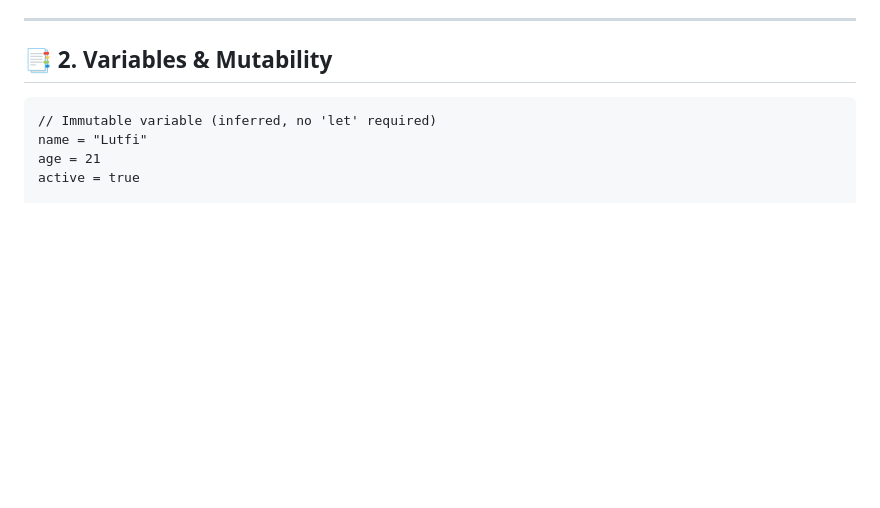
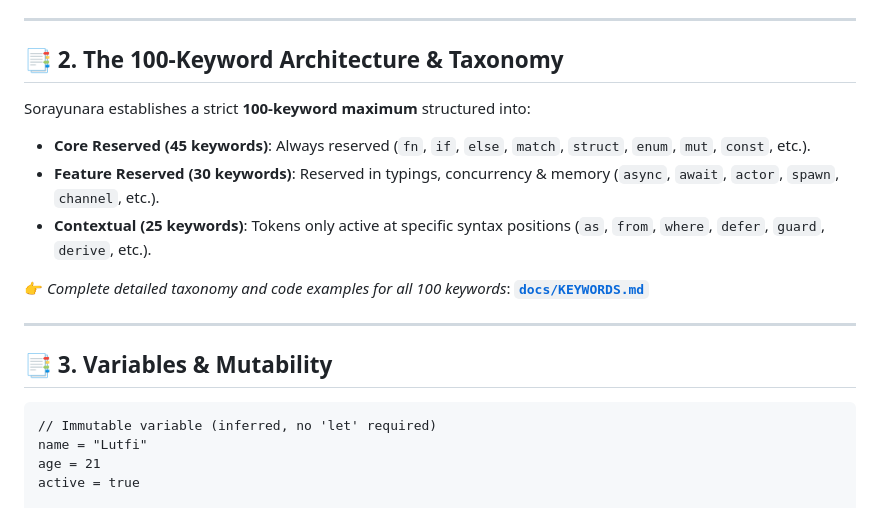
Before and after one commit to Sorayunara/sorayunara, a Markdown page: SPECIFICATION.md, the part around the change. Drawn GitHub-style; blank space fills up the shorter version.

Commit message:
docs(spec): add complete 100-keyword taxonomy specification and tiered reservation architecture

````diff
--- a/SPECIFICATION.md
+++ b/SPECIFICATION.md
@@ -20,7 +20,18 @@
 
 ---
 
-## 📑 2. Variables & Mutability
+## 📑 2. The 100-Keyword Architecture & Taxonomy
+
+Sorayunara establishes a strict **100-keyword maximum** structured into:
+- **Core Reserved (45 keywords)**: Always reserved (`fn`, `if`, `else`, `match`, `struct`, `enum`, `mut`, `const`, etc.).
+- **Feature Reserved (30 keywords)**: Reserved in typings, concurrency & memory (`async`, `await`, `actor`, `spawn`, `channel`, etc.).
+- **Contextual (25 keywords)**: Tokens only active at specific syntax positions (`as`, `from`, `where`, `defer`, `guard`, `derive`, etc.).
+
+👉 *Complete detailed taxonomy and code examples for all 100 keywords*: **[`docs/KEYWORDS.md`](docs/KEYWORDS.md)**
+
+---
+
+## 📑 3. Variables & Mutability
 
 ```sora
 // Immutable variable (inferred, no 'let' required)
````
Also changed, not shown: docs/KEYWORDS.md (added, +254 -0 lines).
